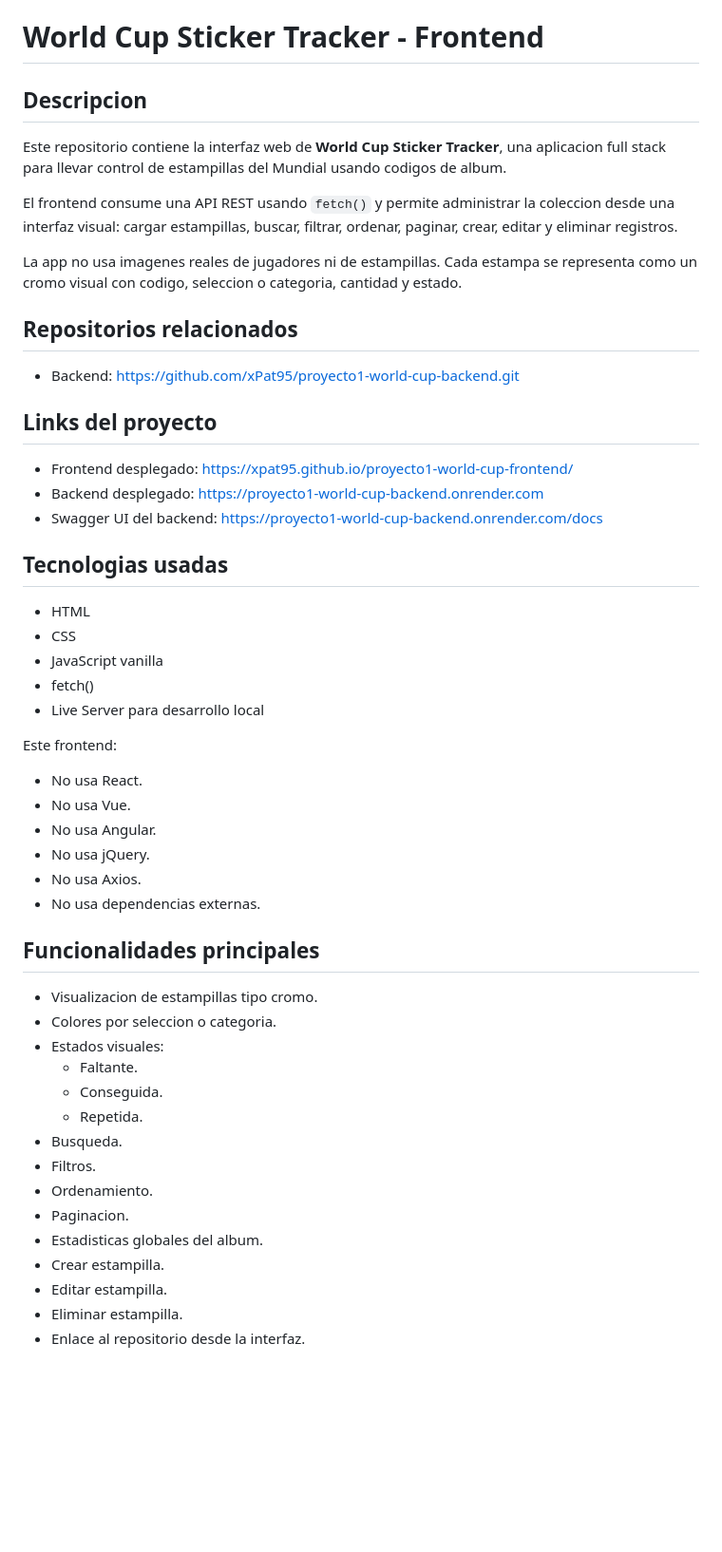
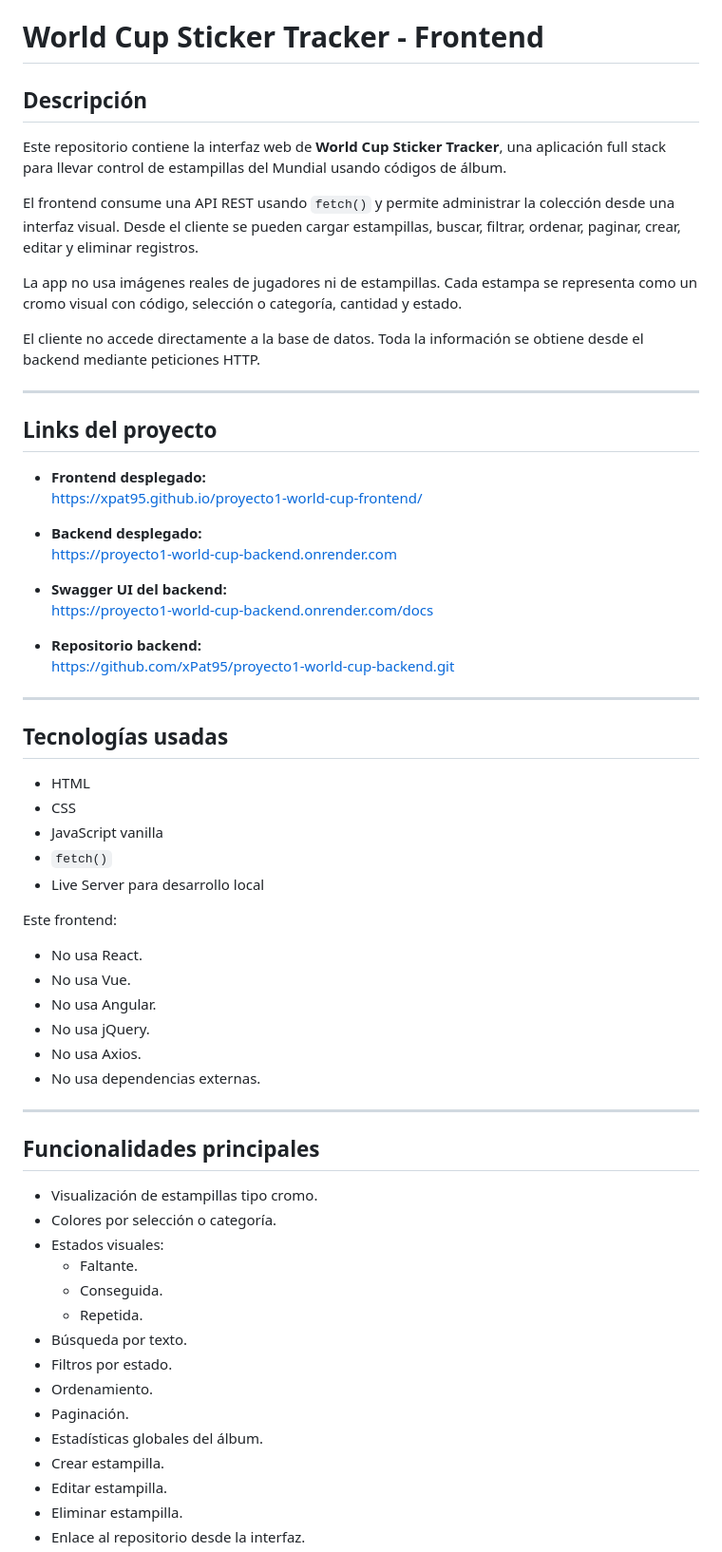
Before and after one commit to xPat95/proyecto1-world-cup-frontend, a Markdown page: README.md, the part around one of its changes. Shown at 95% size. Rendered like a GitHub page; blank space fills up the shorter version.

```diff
--- a/README.md
+++ b/README.md
@@ -1,29 +1,39 @@
 # World Cup Sticker Tracker - Frontend
 
-## Descripcion
+## Descripción
 
-Este repositorio contiene la interfaz web de **World Cup Sticker Tracker**, una aplicacion full stack para llevar control de estampillas del Mundial usando codigos de album.
+Este repositorio contiene la interfaz web de **World Cup Sticker Tracker**, una aplicación full stack para llevar control de estampillas del Mundial usando códigos de álbum.
 
-El frontend consume una API REST usando `fetch()` y permite administrar la coleccion desde una interfaz visual: cargar estampillas, buscar, filtrar, ordenar, paginar, crear, editar y eliminar registros.
+El frontend consume una API REST usando `fetch()` y permite administrar la colección desde una interfaz visual. Desde el cliente se pueden cargar estampillas, buscar, filtrar, ordenar, paginar, crear, editar y eliminar registros.
 
-La app no usa imagenes reales de jugadores ni de estampillas. Cada estampa se representa como un cromo visual con codigo, seleccion o categoria, cantidad y estado.
+La app no usa imágenes reales de jugadores ni de estampillas. Cada estampa se representa como un cromo visual con código, selección o categoría, cantidad y estado.
 
-## Repositorios relacionados
+El cliente no accede directamente a la base de datos. Toda la información se obtiene desde el backend mediante peticiones HTTP.
 
-- Backend: https://github.com/xPat95/proyecto1-world-cup-backend.git
+---
 
 ## Links del proyecto
 
-- Frontend desplegado: https://xpat95.github.io/proyecto1-world-cup-frontend/
-- Backend desplegado: https://proyecto1-world-cup-backend.onrender.com
-- Swagger UI del backend: https://proyecto1-world-cup-backend.onrender.com/docs
+- **Frontend desplegado:**
+  https://xpat95.github.io/proyecto1-world-cup-frontend/
 
-## Tecnologias usadas
+- **Backend desplegado:**
+  https://proyecto1-world-cup-backend.onrender.com
+
+- **Swagger UI del backend:**
+  https://proyecto1-world-cup-backend.onrender.com/docs
+
+- **Repositorio backend:**
+  https://github.com/xPat95/proyecto1-world-cup-backend.git
+
+---
+
+## Tecnologías usadas
 
 - HTML
 - CSS
 - JavaScript vanilla
-- fetch()
+- `fetch()`
 - Live Server para desarrollo local
 
 Este frontend:
@@ -35,19 +45,21 @@ Este frontend:
 - No usa Axios.
 - No usa dependencias externas.
 
+---
+
 ## Funcionalidades principales
 
-- Visualizacion de estampillas tipo cromo.
-- Colores por seleccion o categoria.
+- Visualización de estampillas tipo cromo.
+- Colores por selección o categoría.
 - Estados visuales:
   - Faltante.
   - Conseguida.
   - Repetida.
-- Busqueda.
-- Filtros.
+- Búsqueda por texto.
+- Filtros por estado.
 - Ordenamiento.
-- Paginacion.
-- Estadisticas globales del album.
+- Paginación.
+- Estadísticas globales del álbum.
 - Crear estampilla.
 - Editar estampilla.
 - Eliminar estampilla.
```
Also changed, not shown: other parts of README.md (+102 -27 lines).
